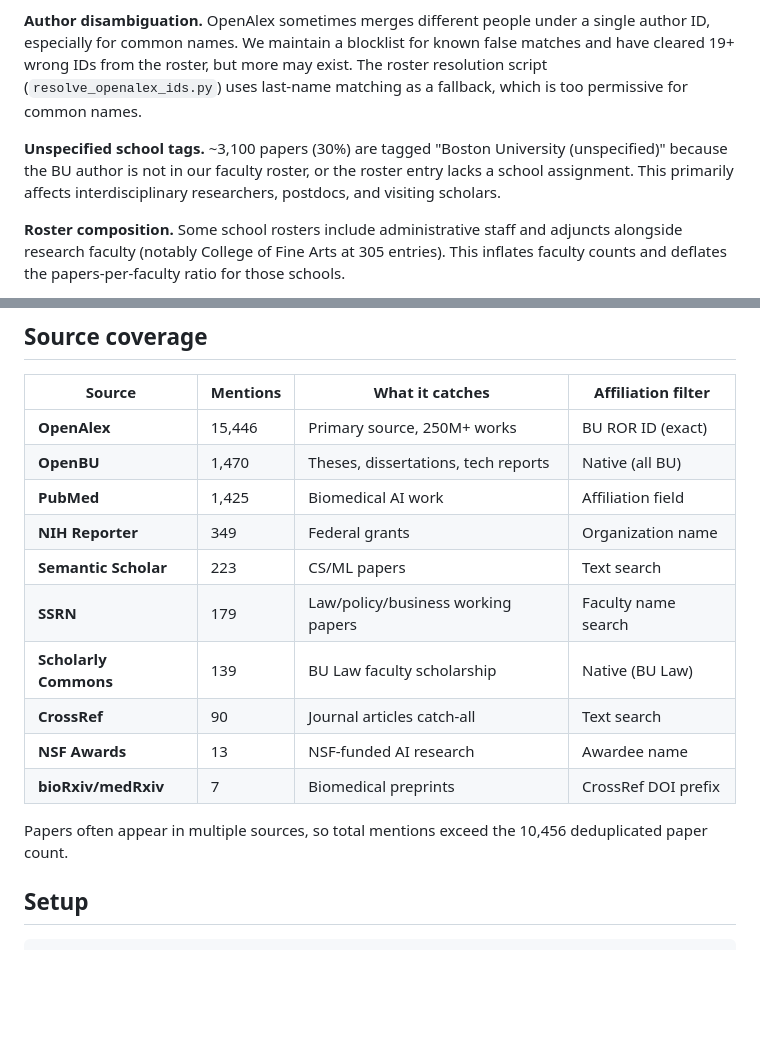
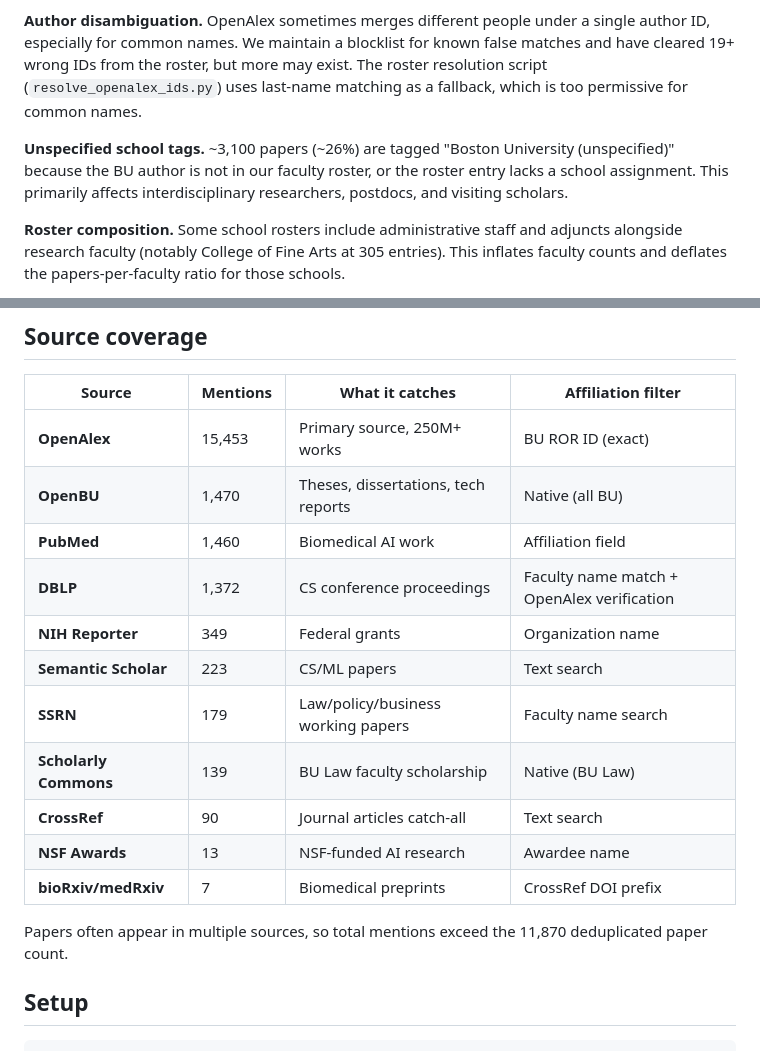
Before and after one commit to marc-woernle/bu-ai-bibliography, a Markdown page: README.md, 2 parts joined by grey strips. Drawn GitHub-style; blank space fills up the shorter version.

Commit message:
update README: add DBLP source, current paper/source counts, fix stale numbers throughout

```diff
--- a/README.md
+++ b/README.md
@@ -38,7 +38,7 @@ BU authorship is verified against a faculty roster of 5,896 entries scraped from
 
 **Author disambiguation.** OpenAlex sometimes merges different people under a single author ID, especially for common names. We maintain a blocklist for known false matches and have cleared 19+ wrong IDs from the roster, but more may exist. The roster resolution script (`resolve_openalex_ids.py`) uses last-name matching as a fallback, which is too permissive for common names.
 
-**Unspecified school tags.** ~3,100 papers (30%) are tagged "Boston University (unspecified)" because the BU author is not in our faculty roster, or the roster entry lacks a school assignment. This primarily affects interdisciplinary researchers, postdocs, and visiting scholars.
+**Unspecified school tags.** ~3,100 papers (~26%) are tagged "Boston University (unspecified)" because the BU author is not in our faculty roster, or the roster entry lacks a school assignment. This primarily affects interdisciplinary researchers, postdocs, and visiting scholars.
 
 **Roster composition.** Some school rosters include administrative staff and adjuncts alongside research faculty (notably College of Fine Arts at 305 entries). This inflates faculty counts and deflates the papers-per-faculty ratio for those schools.
 
@@ -60,9 +60,10 @@ Cost controls: $5/weekly cap, $10/monthly cap, paper count gates, running total
 
 | Source | Mentions | What it catches | Affiliation filter |
 |--------|----------|----------------|-------------------|
-| **OpenAlex** | 15,446 | Primary source, 250M+ works | BU ROR ID (exact) |
+| **OpenAlex** | 15,453 | Primary source, 250M+ works | BU ROR ID (exact) |
 | **OpenBU** | 1,470 | Theses, dissertations, tech reports | Native (all BU) |
-| **PubMed** | 1,425 | Biomedical AI work | Affiliation field |
+| **PubMed** | 1,460 | Biomedical AI work | Affiliation field |
+| **DBLP** | 1,372 | CS conference proceedings | Faculty name match + OpenAlex verification |
 | **NIH Reporter** | 349 | Federal grants | Organization name |
 | **Semantic Scholar** | 223 | CS/ML papers | Text search |
 | **SSRN** | 179 | Law/policy/business working papers | Faculty name search |
@@ -71,7 +72,7 @@ Cost controls: $5/weekly cap, $10/monthly cap, paper count gates, running total
 | **NSF Awards** | 13 | NSF-funded AI research | Awardee name |
 | **bioRxiv/medRxiv** | 7 | Biomedical preprints | CrossRef DOI prefix |
 
-Papers often appear in multiple sources, so total mentions exceed the 10,456 deduplicated paper count.
+Papers often appear in multiple sources, so total mentions exceed the 11,870 deduplicated paper count.
 
 ## Setup
 
```
Also changed, not shown: other parts of README.md (+67 -65 lines).
